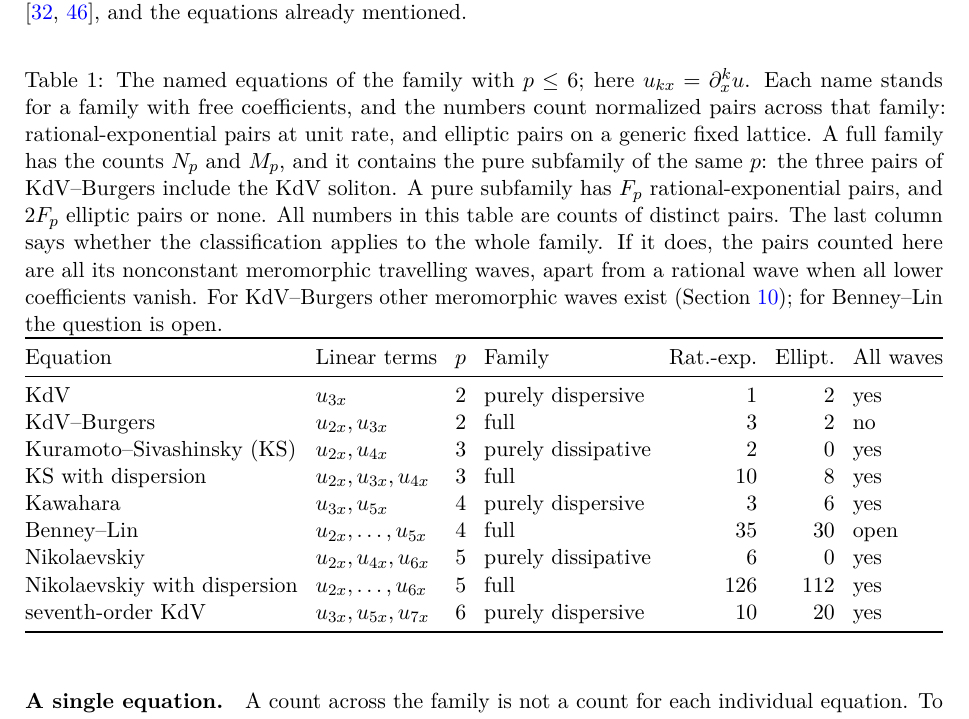
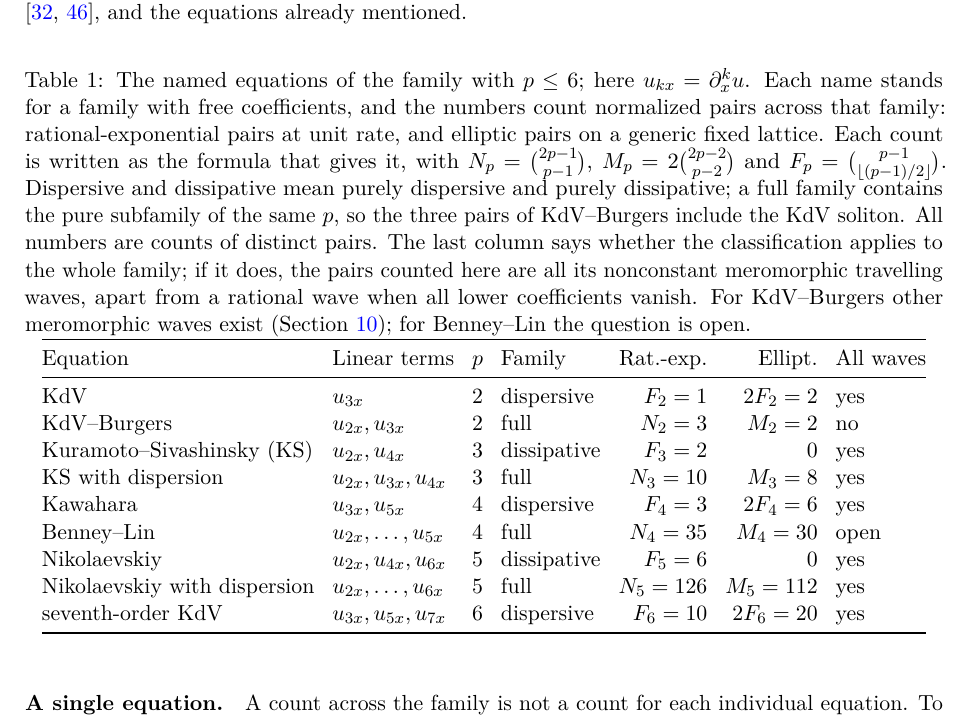
Before and after one commit to migita/binomial-count-meromorphic-waves, a LaTeX paper (paper/main.tex): part of page 4 of 38, cut so that both start at the same text. Compiled offline with pdfLaTeX.

Commit message:
Table 1: write each count as the formula that gives it (N_p, M_p, F_p, 2F_p) with its value; formulas in the caption
Co-Authored-By: Claude Code <noreply@anthropic.com>

```diff
--- a/paper/main.tex
+++ b/paper/main.tex
@@ -268,15 +268,16 @@ already mentioned.
 \(u_{kx}=\partial_x^ku\). Each name stands for a family with free
 coefficients, and the numbers count normalized pairs across that
 family: rational-exponential pairs at unit rate, and elliptic pairs on
-a generic fixed lattice. A full family has the counts \(N_p\) and
-\(M_p\), and it contains the pure subfamily of the same \(p\): the
-three pairs of KdV--Burgers include the KdV soliton. A pure subfamily
-has \(F_p\) rational-exponential pairs, and \(2F_p\) elliptic pairs or
-none. All numbers in this table are counts of distinct pairs. The last
-column says whether the classification applies to the whole family.
-If it does, the pairs counted here are all its nonconstant meromorphic
-travelling waves, apart from a rational wave when all lower
-coefficients vanish. For KdV--Burgers other meromorphic waves exist
+a generic fixed lattice. Each count is written as the formula that
+gives it, with \(N_p=\binom{2p-1}{p-1}\), \(M_p=2\binom{2p-2}{p-2}\)
+and \(F_p=\binom{p-1}{\lfloor(p-1)/2\rfloor}\). Dispersive and
+dissipative mean purely dispersive and purely dissipative; a full
+family contains the pure subfamily of the same \(p\), so the three
+pairs of KdV--Burgers include the KdV soliton. All numbers are counts
+of distinct pairs. The last column says whether the classification
+applies to the whole family; if it does, the pairs counted here are all
+its nonconstant meromorphic travelling waves, apart from a rational
+wave when all lower coefficients vanish. For KdV--Burgers other meromorphic waves exist
 (Section~\ref{sec:open}); for Benney--Lin the question is open.}
 \label{tab:named}
 \setlength{\tabcolsep}{4.5pt}
@@ -284,15 +285,15 @@ coefficients vanish. For KdV--Burgers other meromorphic waves exist
 \toprule
 Equation&Linear terms&\(p\)&Family&Rat.-exp.&Ellipt.&All waves\\
 \midrule
-KdV&\(u_{3x}\)&2&purely dispersive&1&2&yes\\
-KdV--Burgers&\(u_{2x},u_{3x}\)&2&full&3&2&no\\
-Kuramoto--Sivashinsky (KS)&\(u_{2x},u_{4x}\)&3&purely dissipative&2&0&yes\\
-KS with dispersion&\(u_{2x},u_{3x},u_{4x}\)&3&full&10&8&yes\\
-Kawahara&\(u_{3x},u_{5x}\)&4&purely dispersive&3&6&yes\\
-Benney--Lin&\(u_{2x},\ldots,u_{5x}\)&4&full&35&30&open\\
-Nikolaevskiy&\(u_{2x},u_{4x},u_{6x}\)&5&purely dissipative&6&0&yes\\
-Nikolaevskiy with dispersion&\(u_{2x},\ldots,u_{6x}\)&5&full&126&112&yes\\
-seventh-order KdV&\(u_{3x},u_{5x},u_{7x}\)&6&purely dispersive&10&20&yes\\
+KdV&\(u_{3x}\)&2&dispersive&\(F_2=1\)&\(2F_2=2\)&yes\\
+KdV--Burgers&\(u_{2x},u_{3x}\)&2&full&\(N_2=3\)&\(M_2=2\)&no\\
+Kuramoto--Sivashinsky (KS)&\(u_{2x},u_{4x}\)&3&dissipative&\(F_3=2\)&\(0\)&yes\\
+KS with dispersion&\(u_{2x},u_{3x},u_{4x}\)&3&full&\(N_3=10\)&\(M_3=8\)&yes\\
+Kawahara&\(u_{3x},u_{5x}\)&4&dispersive&\(F_4=3\)&\(2F_4=6\)&yes\\
+Benney--Lin&\(u_{2x},\ldots,u_{5x}\)&4&full&\(N_4=35\)&\(M_4=30\)&open\\
+Nikolaevskiy&\(u_{2x},u_{4x},u_{6x}\)&5&dissipative&\(F_5=6\)&\(0\)&yes\\
+Nikolaevskiy with dispersion&\(u_{2x},\ldots,u_{6x}\)&5&full&\(N_5=126\)&\(M_5=112\)&yes\\
+seventh-order KdV&\(u_{3x},u_{5x},u_{7x}\)&6&dispersive&\(F_6=10\)&\(2F_6=20\)&yes\\
 \bottomrule
 \end{tabular}
 \end{table}
```
Also changed, not shown: paper/main.pdf, 1 other file.
